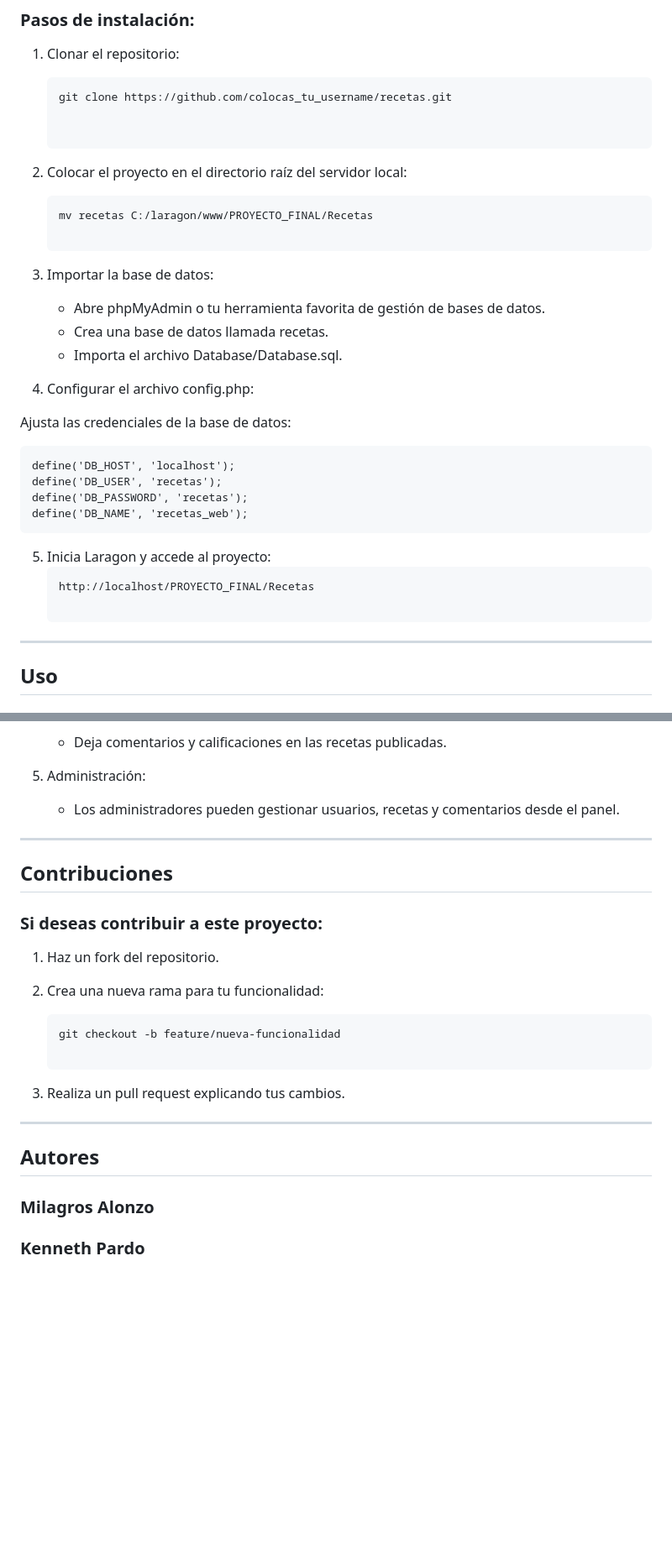
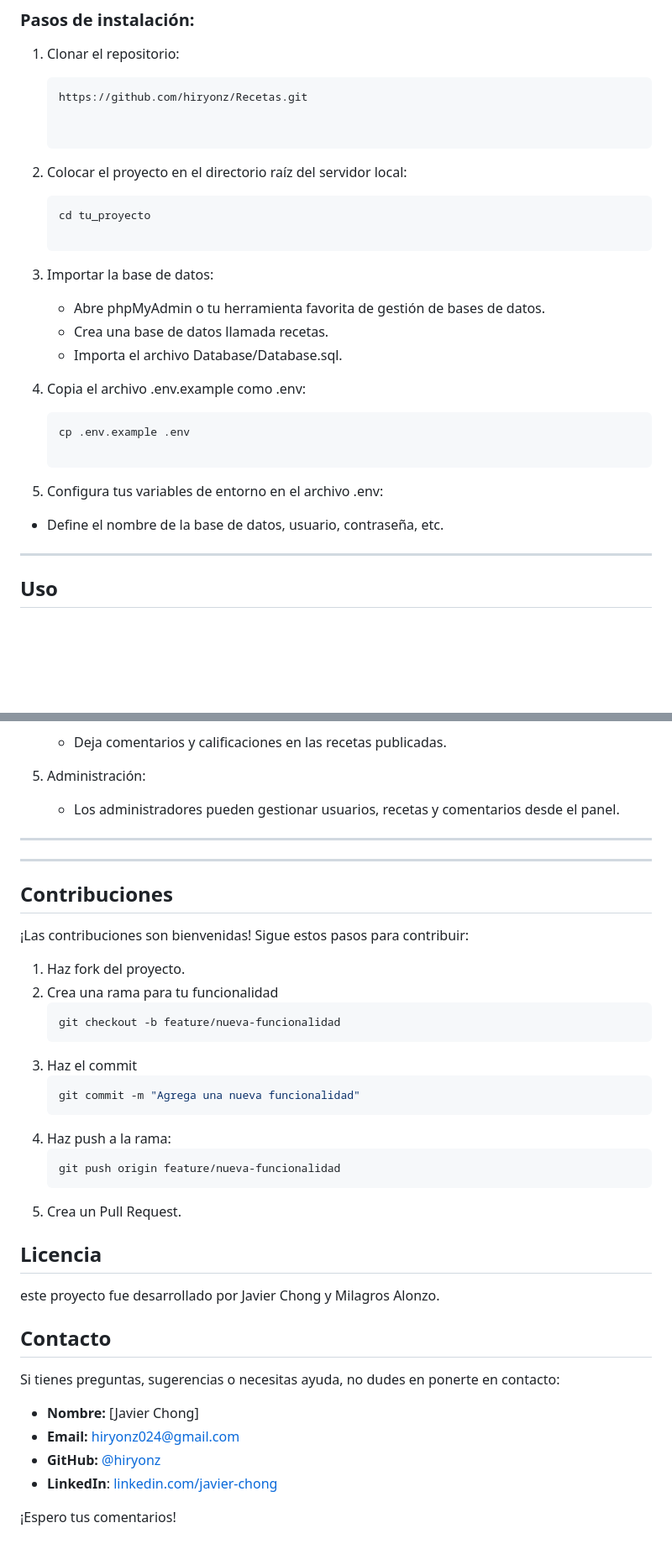
Before and after one commit to Milagros-Alonzo/Recetas, a Markdown page: README.md, 2 parts joined by grey strips. Shown: that part at 84% size. Drawn GitHub-style; blank space fills up the shorter version.

````diff
--- a/README.md
+++ b/README.md
@@ -61,12 +61,12 @@ El objetivo principal es proporcionar una plataforma donde los usuarios puedan:
 ### Pasos de instalación:
 1. Clonar el repositorio:
    ```bash
-   git clone https://github.com/colocas_tu_username/recetas.git
+   https://github.com/hiryonz/Recetas.git
 
 
 2. Colocar el proyecto en el directorio raíz del servidor local:
     ```bash
-    mv recetas C:/laragon/www/PROYECTO_FINAL/Recetas
+    cd tu_proyecto
 
 3. Importar la base de datos:
 
@@ -74,18 +74,12 @@ El objetivo principal es proporcionar una plataforma donde los usuarios puedan:
     - Crea una base de datos llamada recetas.
     - Importa el archivo Database/Database.sql.
 
-4. Configurar el archivo config.php:
+4. Copia el archivo .env.example como .env:
+   ```bash
+   cp .env.example .env
 
-Ajusta las credenciales de la base de datos:
-
-    define('DB_HOST', 'localhost');
-    define('DB_USER', 'recetas');
-    define('DB_PASSWORD', 'recetas');
-    define('DB_NAME', 'recetas_web');
-
-5. Inicia Laragon y accede al proyecto:
-    ```bash
-    http://localhost/PROYECTO_FINAL/Recetas
+5. Configura tus variables de entorno en el archivo .env:
+- Define el nombre de la base de datos, usuario, contraseña, etc.
 
 ---
 
@@ -109,19 +103,36 @@ Ajusta las credenciales de la base de datos:
 
 ---
 
-## Contribuciones
-### Si deseas contribuir a este proyecto:
-
-1. Haz un fork del repositorio.
-2. Crea una nueva rama para tu funcionalidad:
-
-    ```bash
-    git checkout -b feature/nueva-funcionalidad
-
-3. Realiza un pull request explicando tus cambios.
-
 ---
 
-## Autores
-### Milagros Alonzo
-### Kenneth Pardo
+## Contribuciones
+¡Las contribuciones son bienvenidas! Sigue estos pasos para contribuir:
+
+1. Haz fork del proyecto.
+2. Crea una rama para tu funcionalidad
+   ``` bash
+   git checkout -b feature/nueva-funcionalidad
+3. Haz el commit
+   ``` bash
+   git commit -m "Agrega una nueva funcionalidad"
+4. Haz push a la rama:
+   ``` bash
+   git push origin feature/nueva-funcionalidad
+5. Crea un Pull Request.
+
+
+
+## Licencia
+este proyecto fue desarrollado por Javier Chong y Milagros Alonzo.
+
+
+## Contacto
+
+Si tienes preguntas, sugerencias o necesitas ayuda, no dudes en ponerte en contacto:
+
+- **Nombre:** [Javier Chong]
+- **Email:** [hiryonz024@gmail.com](mailto:hiryonz024@gmail.com)
+- **GitHub:** [@hiryonz](https://github.com/hiryonz)
+- **LinkedIn**: [linkedin.com/javier-chong](https://www.linkedin.com/in/javier-chong-98a73b277/)
+
+¡Espero tus comentarios!
````
Also changed, not shown: other parts of README.md (+1 -1 lines).
